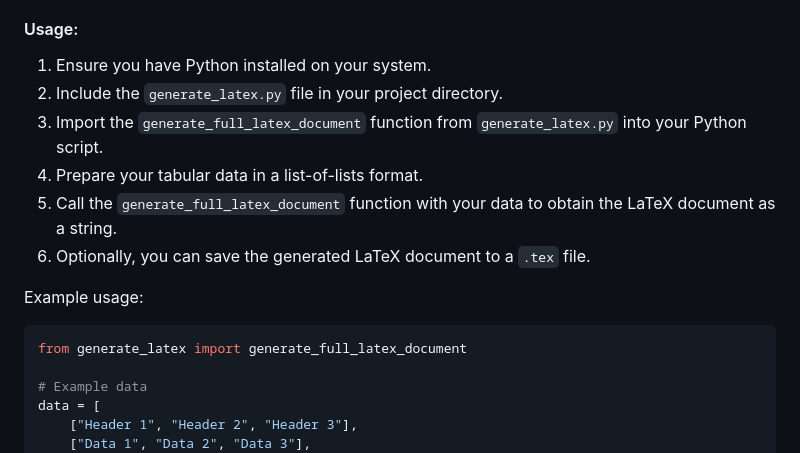
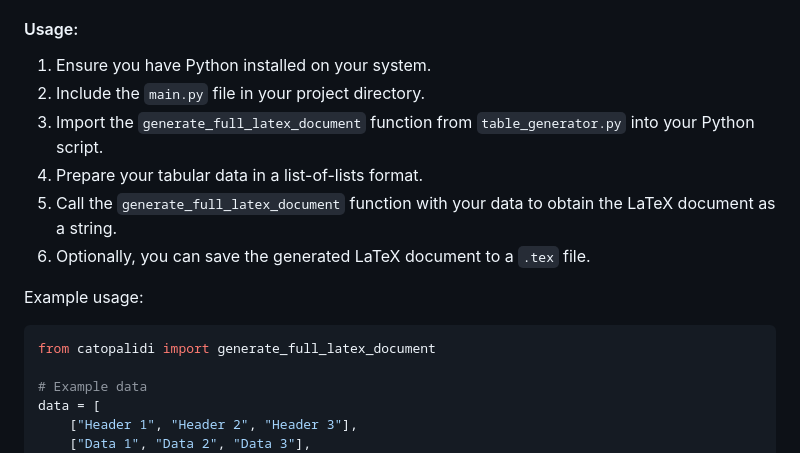
Before and after one commit to Enc0der/PythonCourse, a Markdown page: README.md, the part around the change. GitHub-like rendering.

````diff
--- a/README.md
+++ b/README.md
@@ -4,15 +4,15 @@ This repository contains files for generating LaTeX documents from tabular data.
 
 #### Usage:
 1. Ensure you have Python installed on your system.
-2. Include the `generate_latex.py` file in your project directory.
-3. Import the `generate_full_latex_document` function from `generate_latex.py` into your Python script.
+2. Include the `main.py` file in your project directory.
+3. Import the `generate_full_latex_document` function from `table_generator.py` into your Python script.
 4. Prepare your tabular data in a list-of-lists format.
 5. Call the `generate_full_latex_document` function with your data to obtain the LaTeX document as a string.
 6. Optionally, you can save the generated LaTeX document to a `.tex` file.
 
 Example usage:
 ```python
-from generate_latex import generate_full_latex_document
+from catopalidi import generate_full_latex_document
 
 # Example data
 data = [
````
